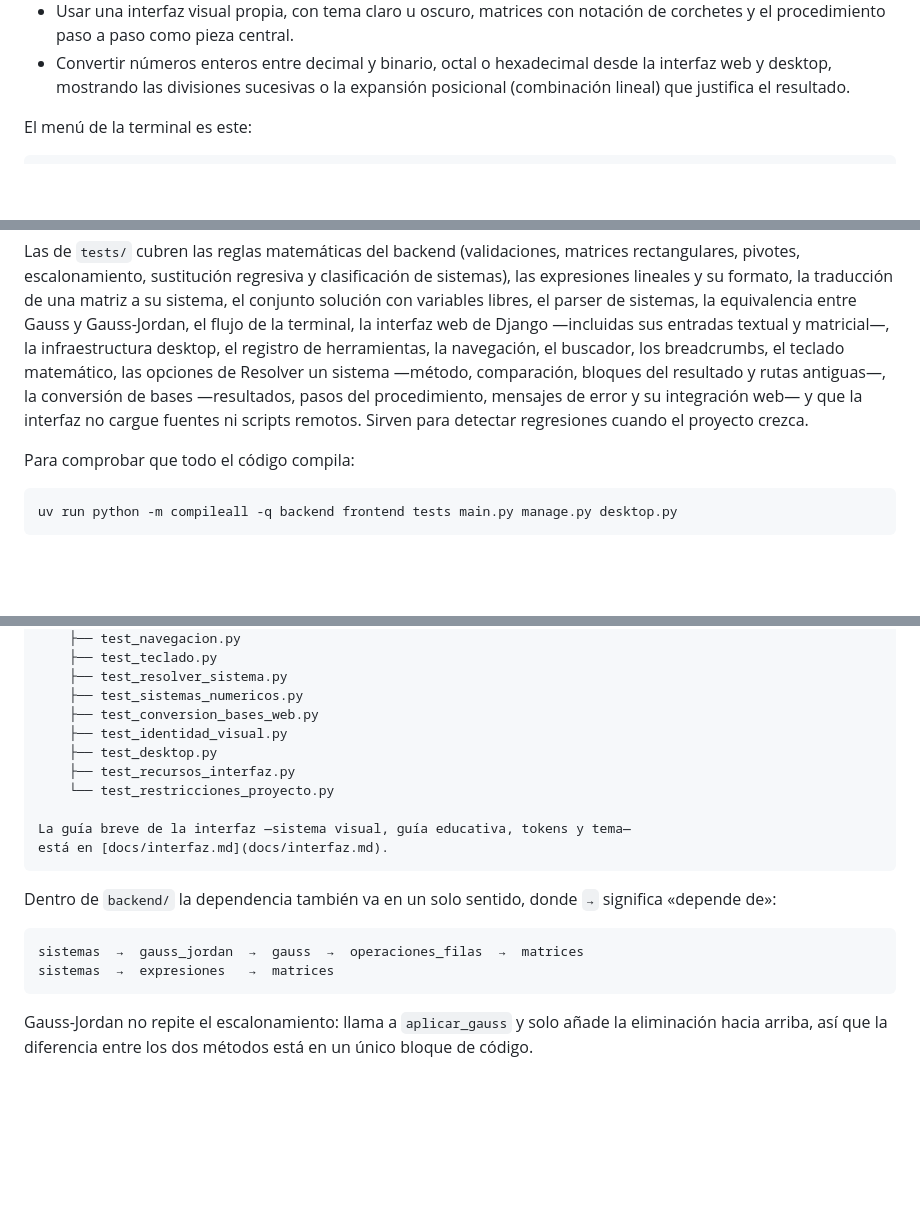
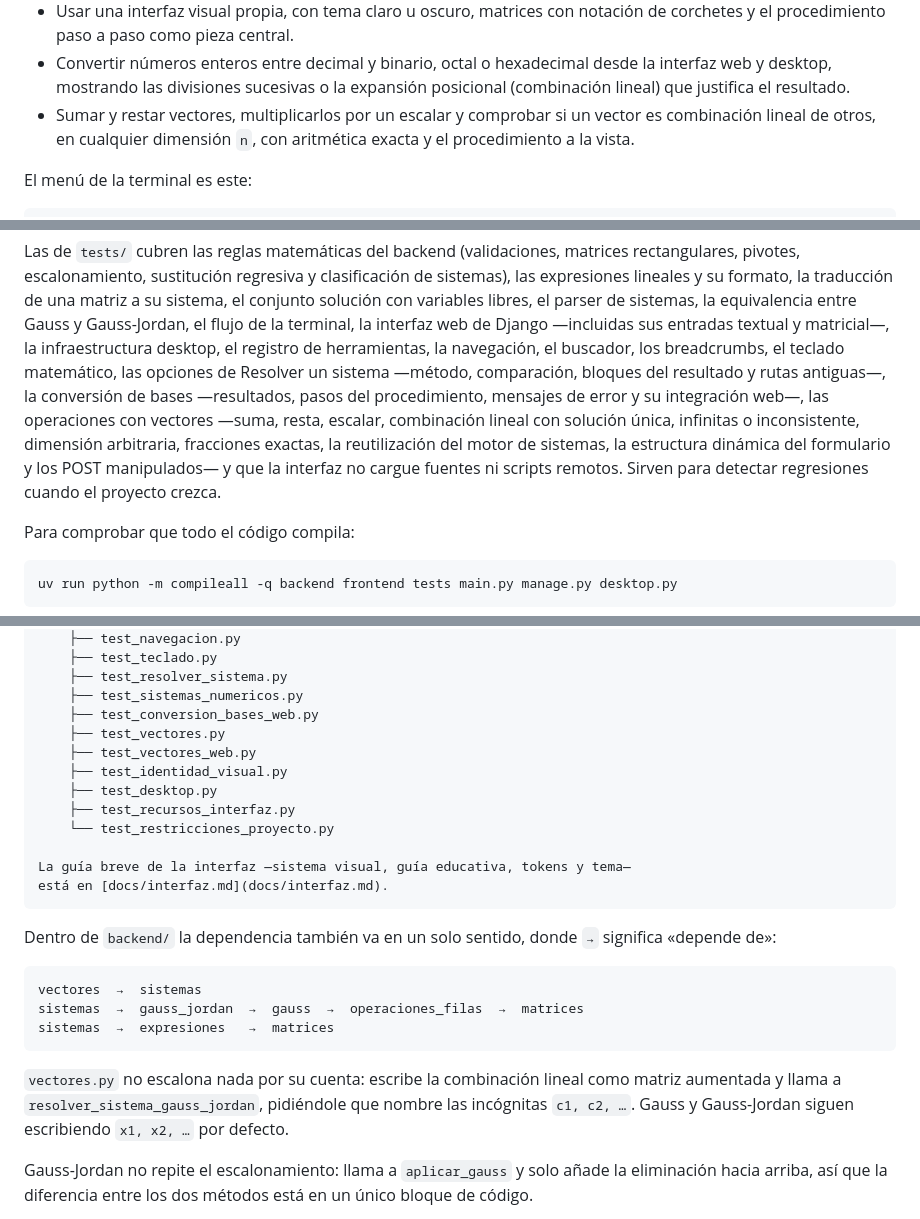
Before and after one commit to rodolfo-collado/Algebra-Lineal, a Markdown page: README.md, 3 parts joined by grey strips. Rendered like a GitHub page; blank space fills up the shorter version.

````diff
--- a/README.md
+++ b/README.md
@@ -38,6 +38,9 @@ rediseñar la aplicación cada vez.
 - Convertir números enteros entre decimal y binario, octal o hexadecimal desde
   la interfaz web y desktop, mostrando las divisiones sucesivas o la expansión
   posicional (combinación lineal) que justifica el resultado.
+- Sumar y restar vectores, multiplicarlos por un escalar y comprobar si un
+  vector es combinación lineal de otros, en cualquier dimensión `n`, con
+  aritmética exacta y el procedimiento a la vista.
 
 El menú de la terminal es este:
 
@@ -579,8 +624,11 @@ desktop, el registro de herramientas, la navegación, el buscador, los
 breadcrumbs, el teclado matemático, las opciones de Resolver un sistema
 —método, comparación, bloques del resultado y rutas antiguas—, la conversión de
 bases —resultados, pasos del procedimiento, mensajes de error y su integración
-web— y que la interfaz no cargue fuentes ni scripts remotos. Sirven para detectar regresiones
-cuando el proyecto crezca.
+web—, las operaciones con vectores —suma, resta, escalar, combinación lineal
+con solución única, infinitas o inconsistente, dimensión arbitraria, fracciones
+exactas, la reutilización del motor de sistemas, la estructura dinámica del
+formulario y los POST manipulados— y que la interfaz no cargue fuentes ni
+scripts remotos. Sirven para detectar regresiones cuando el proyecto crezca.
 
 Para comprobar que todo el código compila:
 
@@ -681,6 +730,8 @@ Algebra-Lineal/
     ├── test_resolver_sistema.py
     ├── test_sistemas_numericos.py
     ├── test_conversion_bases_web.py
+    ├── test_vectores.py
+    ├── test_vectores_web.py
     ├── test_identidad_visual.py
     ├── test_desktop.py
     ├── test_recursos_interfaz.py
@@ -694,9 +745,15 @@ Dentro de `backend/` la dependencia también va en un solo sentido, donde `→`
 significa «depende de»:
 
 ```text
+vectores  →  sistemas
 sistemas  →  gauss_jordan  →  gauss  →  operaciones_filas  →  matrices
 sistemas  →  expresiones   →  matrices
 ```
+
+`vectores.py` no escalona nada por su cuenta: escribe la combinación lineal
+como matriz aumentada y llama a `resolver_sistema_gauss_jordan`, pidiéndole
+que nombre las incógnitas `c1, c2, …`. Gauss y Gauss-Jordan siguen escribiendo
+`x1, x2, …` por defecto.
 
 Gauss-Jordan no repite el escalonamiento: llama a `aplicar_gauss` y solo añade la
 eliminación hacia arriba, así que la diferencia entre los dos métodos está en un
````
Also changed, not shown: other parts of README.md (+49 -6 lines), docs/interfaz.md (+24 -6 lines).
